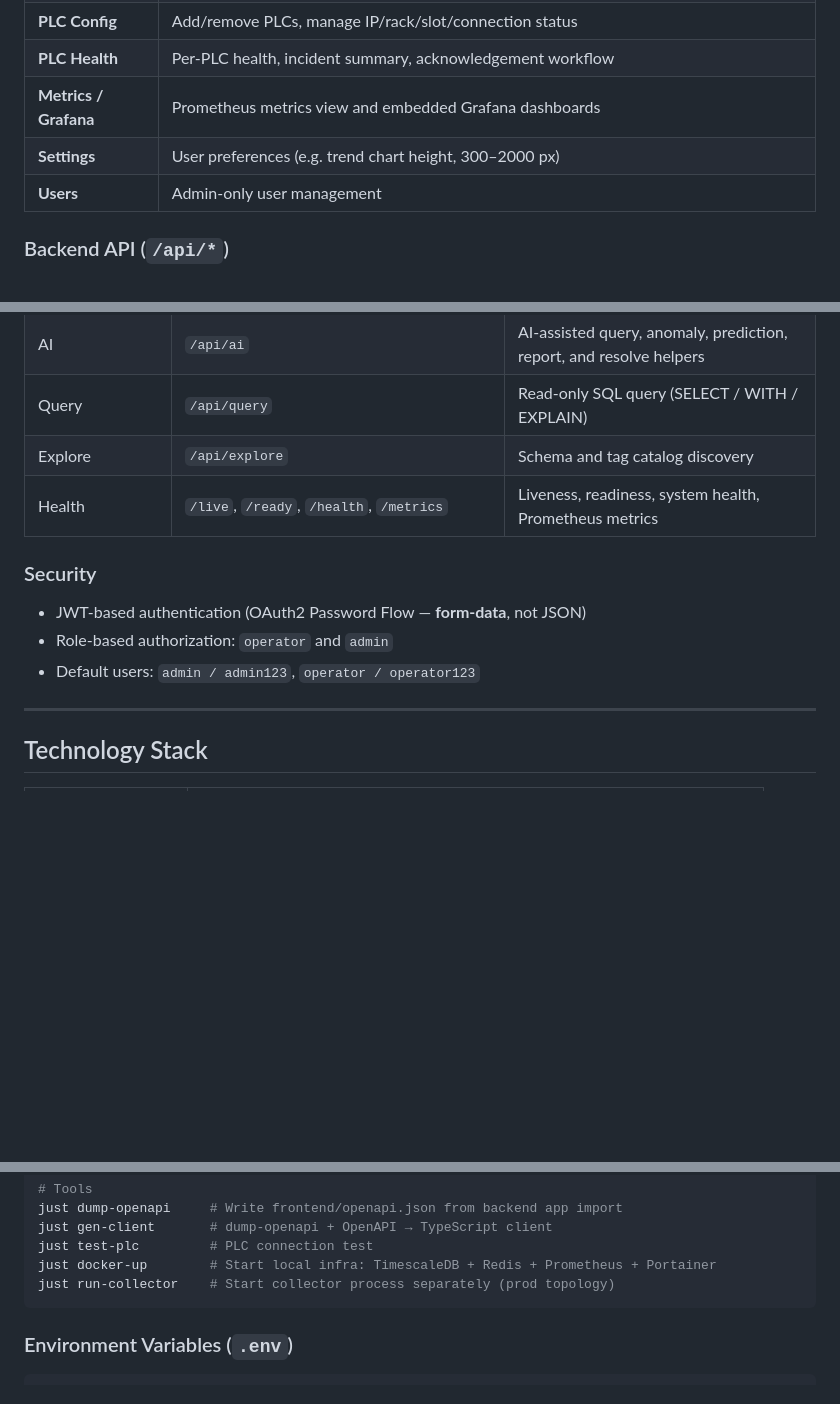
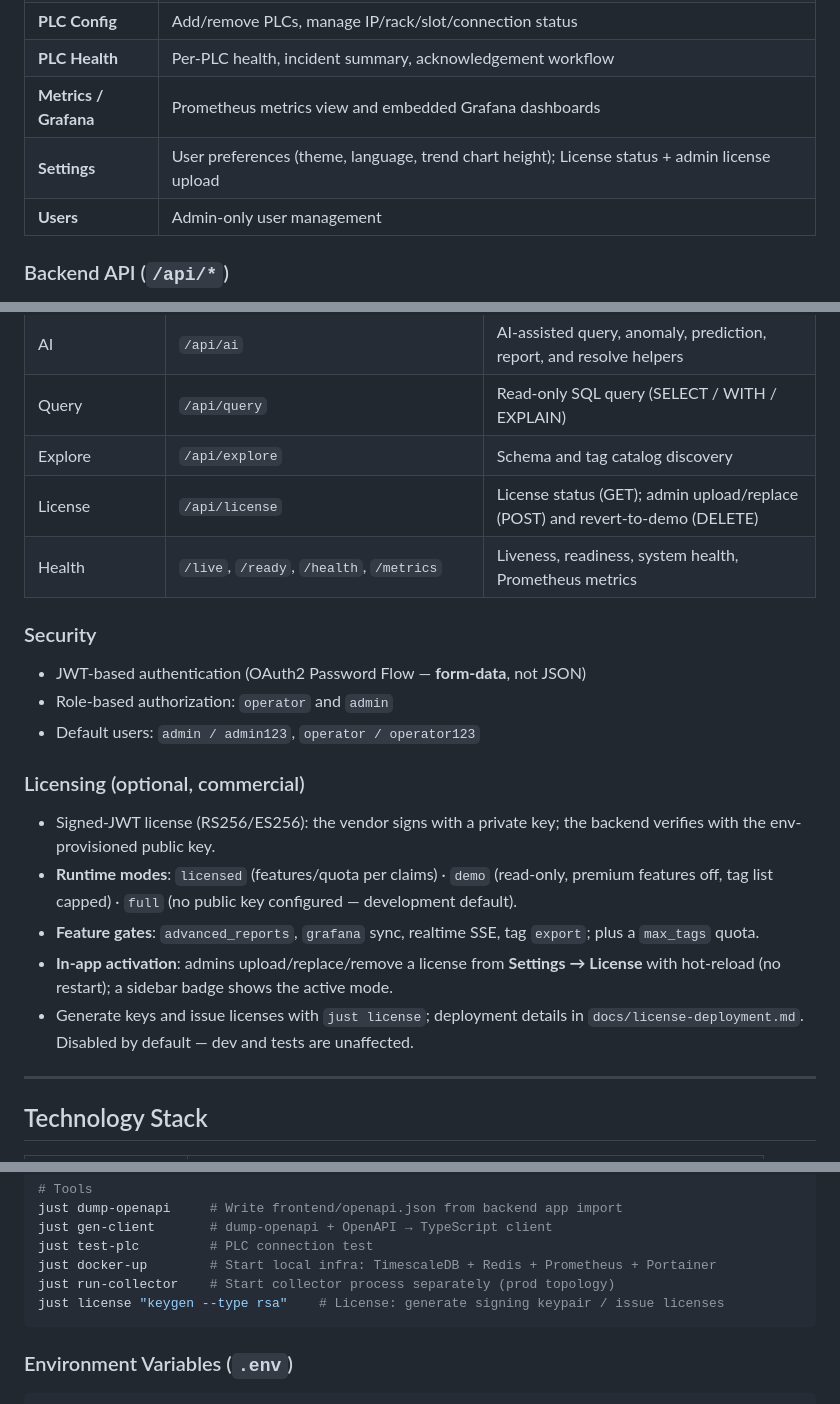
Before and after one commit to bmdersleri/smart, a Markdown page: README.md, 3 parts joined by grey strips. Drawn GitHub-style; blank space fills up the shorter version.

````diff
--- a/README.md
+++ b/README.md
@@ -28,7 +28,7 @@ Collects data directly from Siemens S7-1500 PLCs, stores it in a time-series dat
 | **PLC Config** | Add/remove PLCs, manage IP/rack/slot/connection status |
 | **PLC Health** | Per-PLC health, incident summary, acknowledgement workflow |
 | **Metrics / Grafana** | Prometheus metrics view and embedded Grafana dashboards |
-| **Settings** | User preferences (e.g. trend chart height, 300–2000 px) |
+| **Settings** | User preferences (theme, language, trend chart height); License status + admin license upload |
 | **Users** | Admin-only user management |
 
 ### Backend API (`/api/*`)
@@ -49,12 +49,20 @@ Collects data directly from Siemens S7-1500 PLCs, stores it in a time-series dat
 | AI | `/api/ai` | AI-assisted query, anomaly, prediction, report, and resolve helpers |
 | Query | `/api/query` | Read-only SQL query (SELECT / WITH / EXPLAIN) |
 | Explore | `/api/explore` | Schema and tag catalog discovery |
+| License | `/api/license` | License status (GET); admin upload/replace (POST) and revert-to-demo (DELETE) |
 | Health | `/live`, `/ready`, `/health`, `/metrics` | Liveness, readiness, system health, Prometheus metrics |
 
 ### Security
 - JWT-based authentication (OAuth2 Password Flow — **form-data**, not JSON)
 - Role-based authorization: `operator` and `admin`
 - Default users: `admin / admin123`, `operator / operator123`
+
+### Licensing (optional, commercial)
+- Signed-JWT license (RS256/ES256): the vendor signs with a private key; the backend verifies with the env-provisioned public key.
+- **Runtime modes**: `licensed` (features/quota per claims) · `demo` (read-only, premium features off, tag list capped) · `full` (no public key configured — development default).
+- **Feature gates**: `advanced_reports`, `grafana` sync, realtime SSE, tag `export`; plus a `max_tags` quota.
+- **In-app activation**: admins upload/replace/remove a license from **Settings → License** with hot-reload (no restart); a sidebar badge shows the active mode.
+- Generate keys and issue licenses with `just license`; deployment details in `docs/license-deployment.md`. Disabled by default — dev and tests are unaffected.
 
 ---
 
@@ -199,6 +207,7 @@ just gen-client       # dump-openapi + OpenAPI → TypeScript client
 just test-plc         # PLC connection test
 just docker-up        # Start local infra: TimescaleDB + Redis + Prometheus + Portainer
 just run-collector    # Start collector process separately (prod topology)
+just license "keygen --type rsa"    # License: generate signing keypair / issue licenses
 ```
 
 ### Environment Variables (`.env`)
````
Also changed, not shown: other parts of README.md (+1 -0 lines), CHANGELOG.md (+17 -0 lines), CLAUDE.md (+2 -0 lines).
